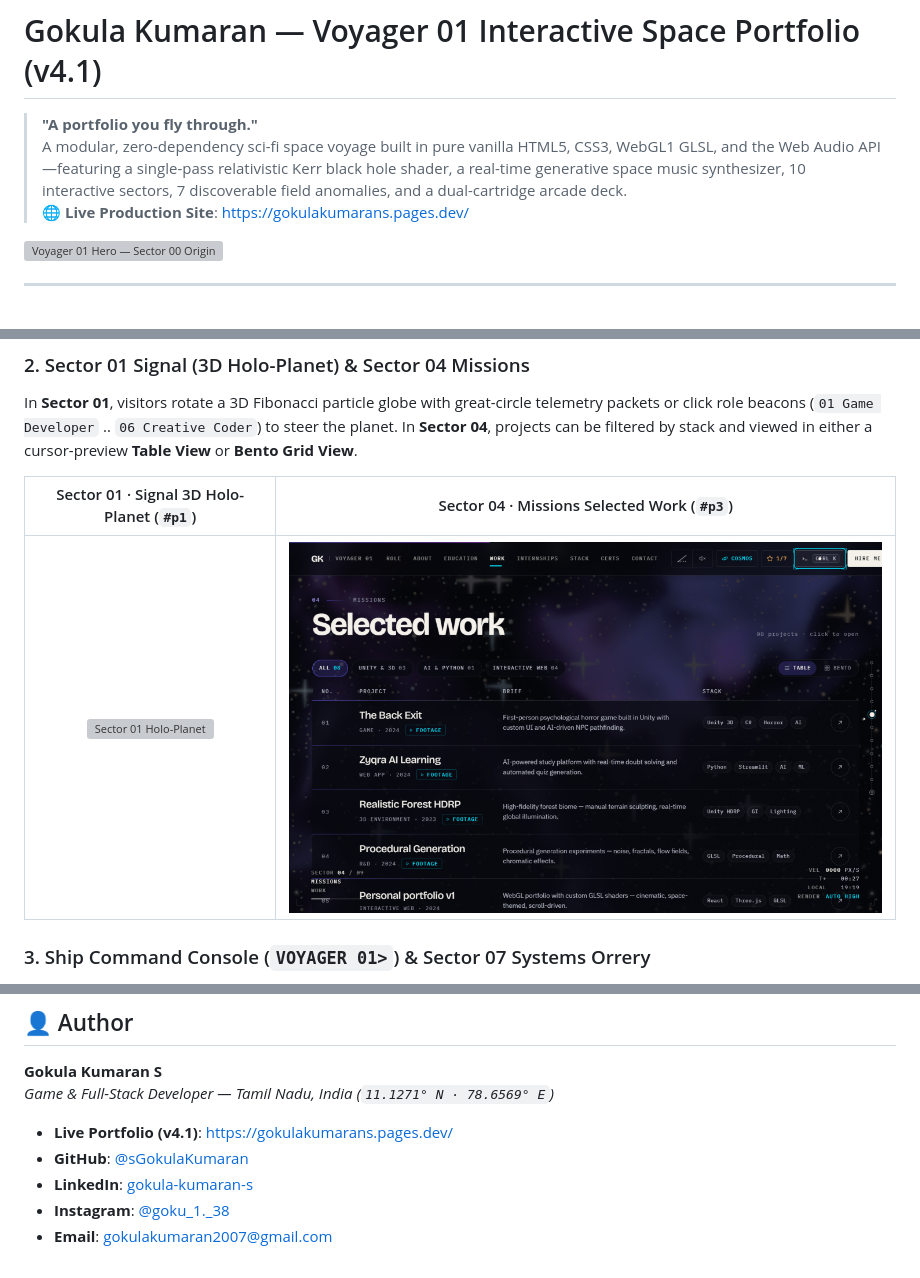
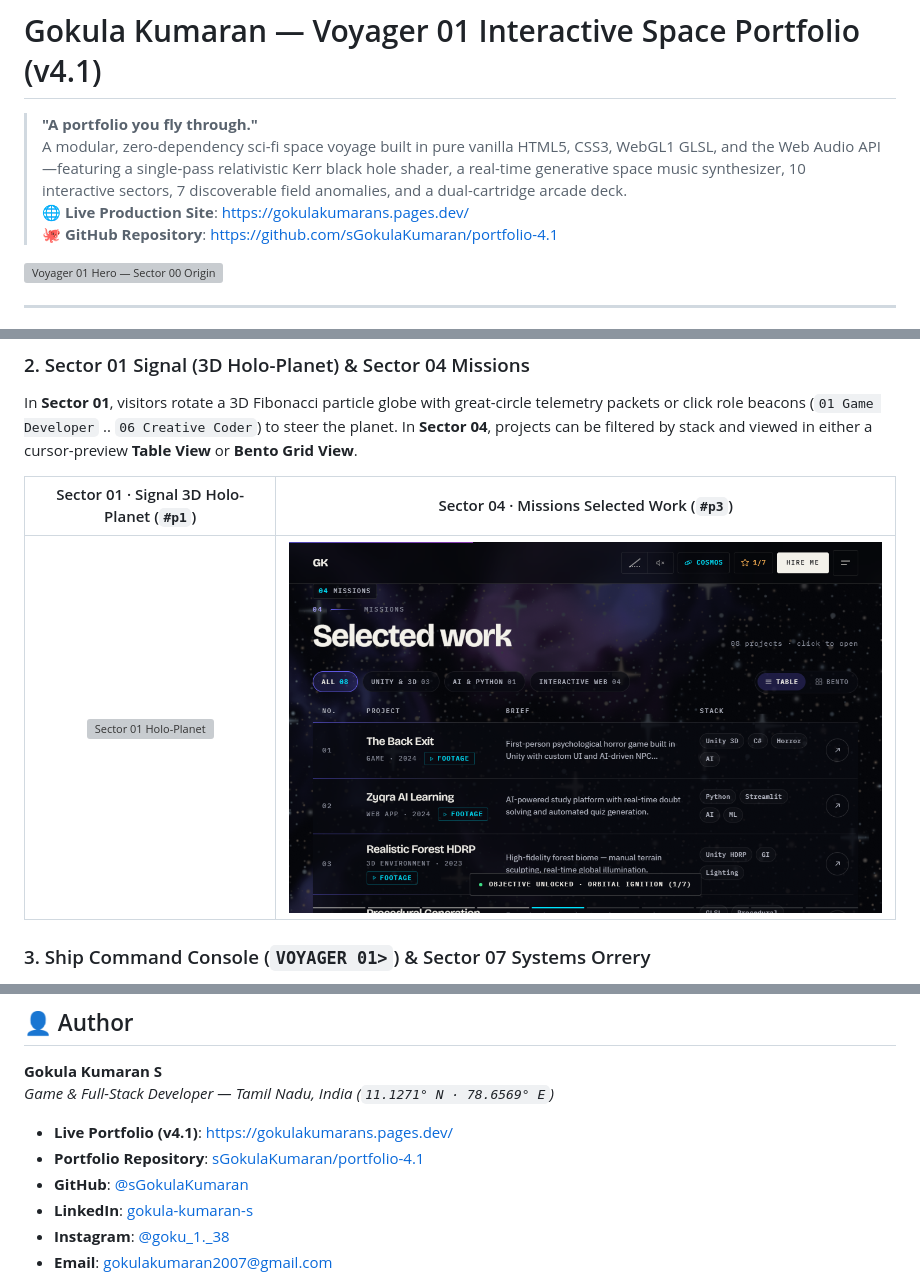
Before and after one commit to sGokulaKumaran/portfolio-4.1, a Markdown page: README.md, 3 parts joined by grey strips. Drawn GitHub-style; pictures changed too: docs/screenshots/04-missions-work.png; grey boxes are pictures that could not be loaded.

Commit message:
Update portfolio with GitHub repository links, RideWise public repo, and Portfolio 4.1 showcase

```diff
--- a/README.md
+++ b/README.md
@@ -3,6 +3,7 @@
 > **"A portfolio you fly through."**
 > A modular, zero-dependency sci-fi space voyage built in pure vanilla HTML5, CSS3, WebGL1 GLSL, and the Web Audio API—featuring a single-pass relativistic Kerr black hole shader, a real-time generative space music synthesizer, 10 interactive sectors, 7 discoverable field anomalies, and a dual-cartridge arcade deck.
 > 🌐 **Live Production Site**: [https://gokulakumarans.pages.dev/](https://gokulakumarans.pages.dev/)
+> 🐙 **GitHub Repository**: [https://github.com/sGokulaKumaran/portfolio-4.1](https://github.com/sGokulaKumaran/portfolio-4.1)
 
 ![Voyager 01 Hero — Sector 00 Origin](docs/screenshots/02-origin-hero.png)
 
@@ -134,6 +135,7 @@ Because Voyager 01 is engineered without build tools or external runtime depende
 **Gokula Kumaran S**
 *Game & Full-Stack Developer — Tamil Nadu, India (`11.1271° N · 78.6569° E`)*
 - **Live Portfolio (v4.1)**: [https://gokulakumarans.pages.dev/](https://gokulakumarans.pages.dev/)
+- **Portfolio Repository**: [sGokulaKumaran/portfolio-4.1](https://github.com/sGokulaKumaran/portfolio-4.1)
 - **GitHub**: [@sGokulaKumaran](https://github.com/sGokulaKumaran)
 - **LinkedIn**: [gokula-kumaran-s](https://www.linkedin.com/in/gokula-kumaran-s-503545328/)
 - **Instagram**: [@goku_1._38](https://www.instagram.com/goku_1._38)
```
Also changed, not shown: docs/MECHANISMS.md (+2 -1 lines), images/thumbs/portfoliov4-1.jpg (added), images/thumbs/portfoliov4.jpg (deleted), 7 other files.
